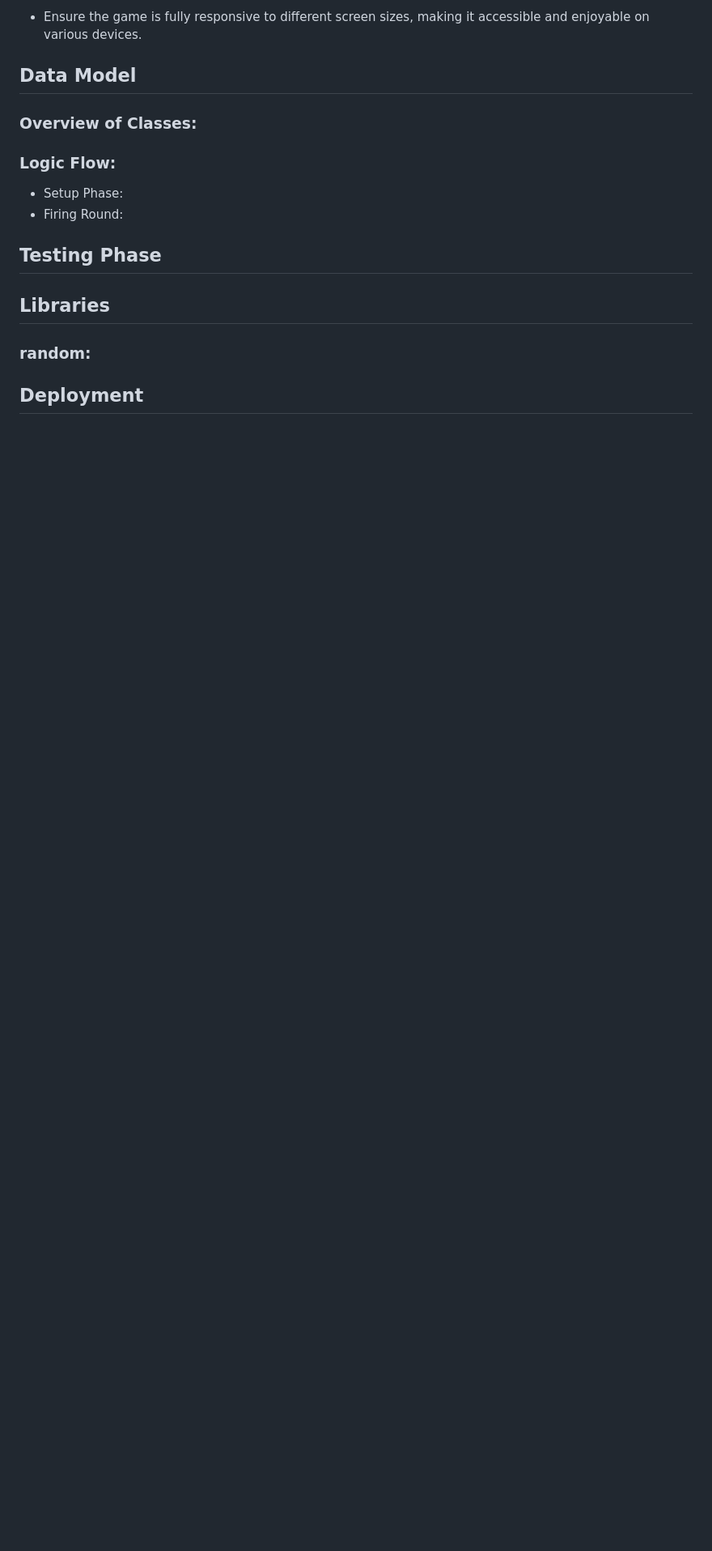
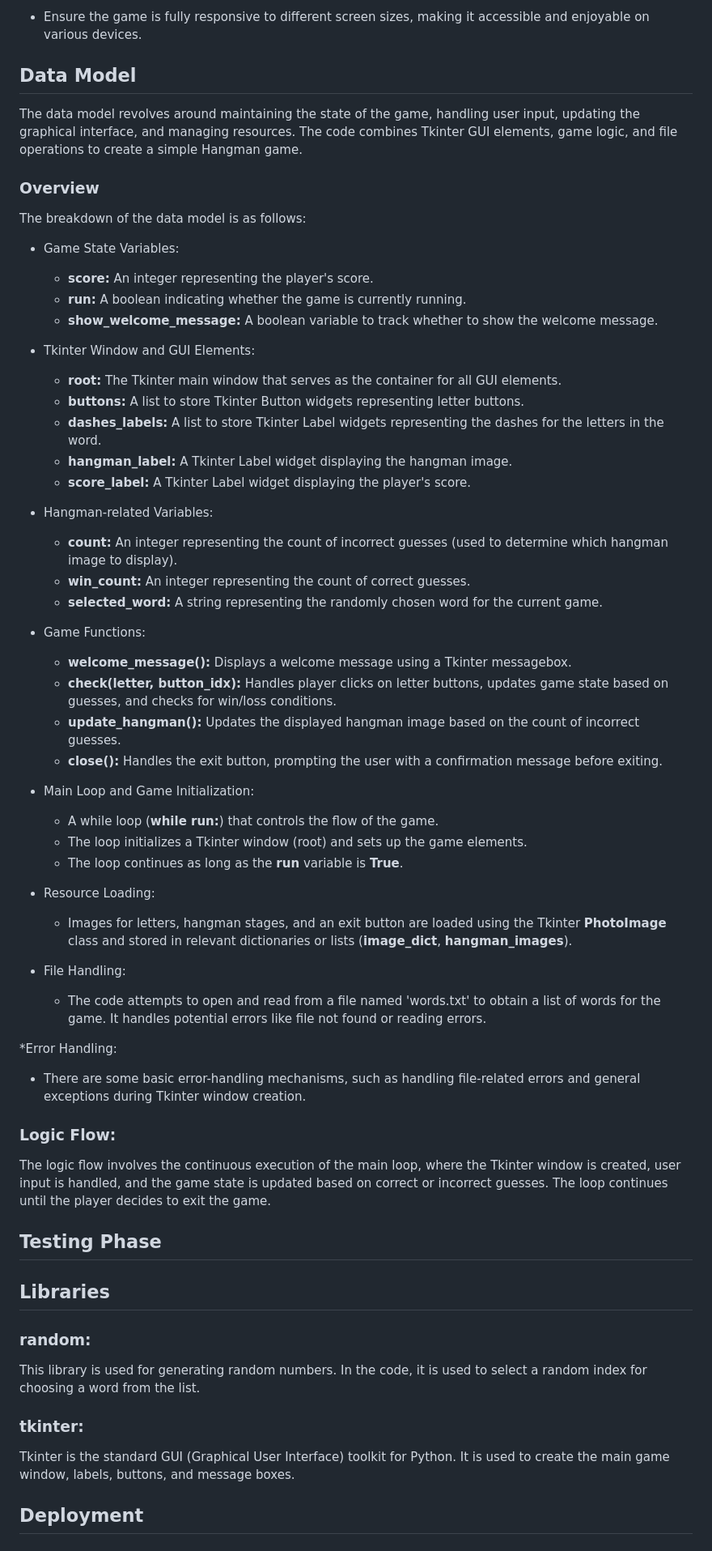
Before and after one commit to anjalee-kulasinghe/portfolio-project3-Hangman, a Markdown page: README.md, the part around one of its changes. Shown at 81% size. Drawn GitHub-style; blank space fills up the shorter version.

Commit message:
Add the content to the readme file Data Model.

```diff
--- a/README.md
+++ b/README.md
@@ -177,11 +177,56 @@ Below are the things that would take my current MVP to the next level:
    - Ensure the game is fully responsive to different screen sizes, making it accessible and enjoyable on various devices.
 
 ## Data Model
-### Overview of Classes:
+The data model revolves around maintaining the state of the game, handling user input, updating the graphical interface, and managing resources. The code combines Tkinter GUI elements, game logic, and file operations to create a simple Hangman game.
+
+### Overview
+The breakdown of the data model is as follows:
+* Game State Variables:
+  * **score:** An integer representing the player's score.
+  * **run:** A boolean indicating whether the game is currently running.
+  * **show_welcome_message:** A boolean variable to track whether to show the welcome message.
+
+* Tkinter Window and GUI Elements:
+  * **root:** The Tkinter main window that serves as the container for all GUI elements.
+  * **buttons:** A list to store Tkinter Button widgets representing letter buttons.
+  * **dashes_labels:** A list to store Tkinter Label widgets representing the dashes for the letters in the word.
+  * **hangman_label:** A Tkinter Label widget displaying the hangman image.
+  * **score_label:** A Tkinter Label widget displaying the player's score.
+
+* Hangman-related Variables:
+  * **count:** An integer representing the count of incorrect guesses (used to determine which hangman image to display).
+  * **win_count:** An integer representing the count of correct guesses.
+  * **selected_word:** A string representing the randomly chosen word for the current game.
+
+* Game Functions:
+  * **welcome_message():** Displays a welcome message using a Tkinter messagebox.
+  * **check(letter, button_idx):** Handles player clicks on letter buttons, updates game state based on guesses, and checks for win/loss conditions.
+  * **update_hangman():** Updates the displayed hangman image based on the count of incorrect guesses.
+  * **close():** Handles the exit button, prompting the user with a confirmation message before exiting.
+
+* Main Loop and Game Initialization:
+  * A while loop (**while run:**) that controls the flow of the game.
+  * The loop initializes a Tkinter window (root) and sets up the game elements.
+  * The loop continues as long as the **run** variable is **True**.
+
+* Resource Loading:
+  * Images for letters, hangman stages, and an exit button are loaded using the Tkinter **PhotoImage** class and stored in relevant dictionaries or lists (**image_dict**, **hangman_images**).
+
+* File Handling:
+  * The code attempts to open and read from a file named 'words.txt' to obtain a list of words for the game. It handles potential errors like file not found or reading errors.
+
+*Error Handling:
+  * There are some basic error-handling mechanisms, such as handling file-related errors and general exceptions during Tkinter window creation.
+
 ### Logic Flow:
-* Setup Phase:
-* Firing Round:
+ The logic flow involves the continuous execution of the main loop, where the Tkinter window is created, user input is handled, and the game state is updated based on correct or incorrect guesses. The loop continues until the player decides to exit the game.
+
 ## Testing Phase
 ## Libraries
 ### random:
+This library is used for generating random numbers. In the code, it is used to select a random index for choosing a word from the list.
+
+### tkinter:
+Tkinter is the standard GUI (Graphical User Interface) toolkit for Python. It is used to create the main game window, labels, buttons, and message boxes.
+
 ## Deployment
```
Also changed, not shown: other parts of README.md (+2 -1 lines).
